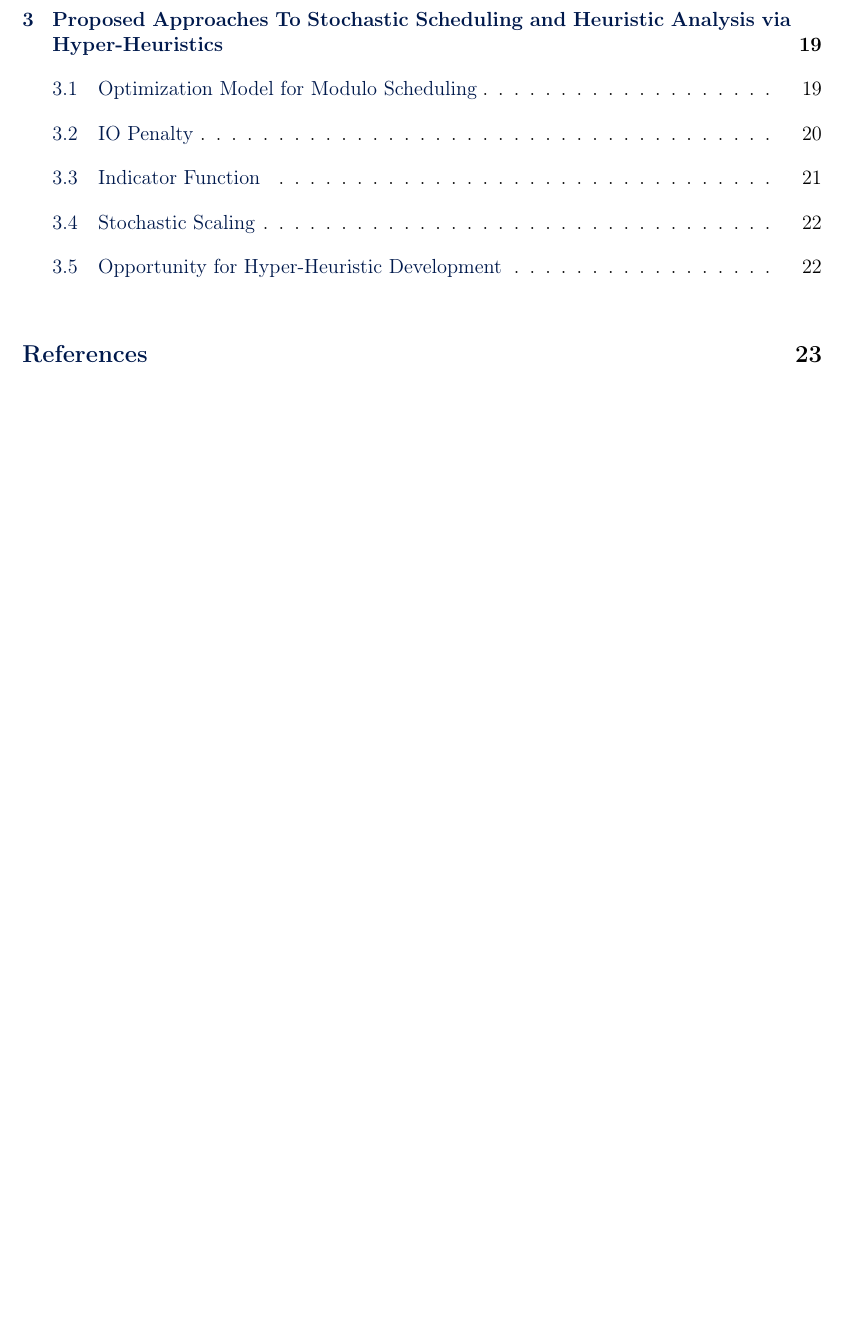
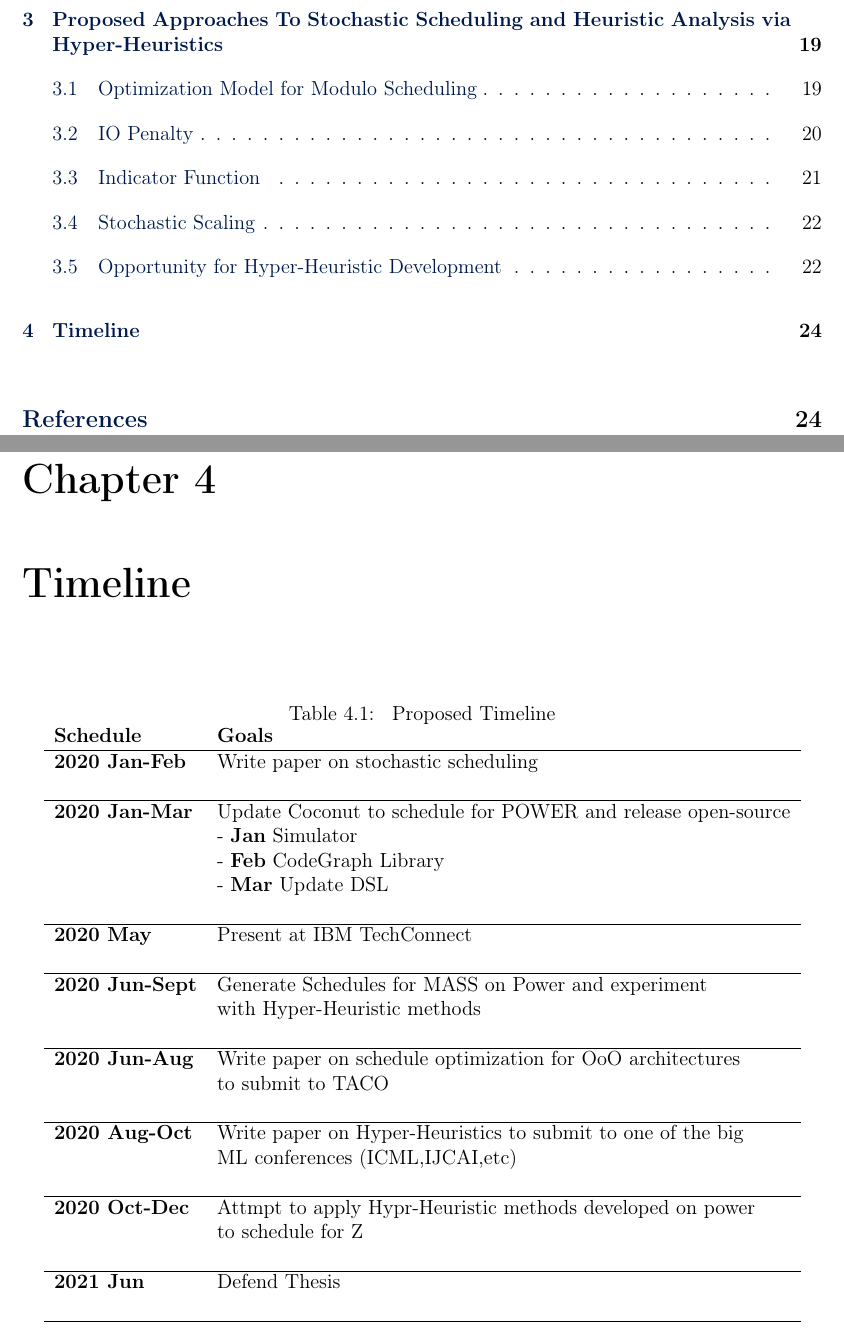
Before and after one commit to dalvescb/phd_thesis, a LaTeX thesis (proposal.tex): part of page 4 of 29 before the commit and two parts of pages 4 and 26 of 30 after it, the two joined at a grey line, cut so that both start at the same text, the shorter picture padded with empty space. Compiled offline with pdfLaTeX.

Commit message:
added timeline

```diff
--- a/proposal.tex
+++ b/proposal.tex
@@ -49,7 +49,7 @@
  pdftitle={Analysis of Compiler Heuristics via Stochastic Scheduling and Hyper-Heuristics},
  pdfkeywords={},
  pdfsubject={Thesis proposal for Curtis D'Alves; McMaster University 2019.},
- pdfcreator={Emacs 26.3 (Org mode 9.3)},
+ pdfcreator={Emacs 26.3 (Org mode 9.2.3)},
  pdflang={English}}
 \begin{document}
 
@@ -928,6 +937,50 @@ generation, by finding new groupings to scale. Given a clustering with scaling
 A prominent research question would be for this work would be whether or not
 it's possible to avoid such clusterings.
 
+\chapter{Timeline}
+\label{sec:orge7ec8e4}
+
+\begin{table}[htbp]
+\caption{\label{tab:ProposedTimeline}
+Proposed Timeline}
+\centering
+\begin{tabular}{ll}
+\textbf{Schedule} & \textbf{Goals}\\
+\hline
+\textbf{2020 Jan-Feb} & Write paper on stochastic scheduling\\
+ & \\
+\hline
+\textbf{2020 Jan-Mar} & Update Coconut to schedule for POWER and release open-source\\
+ & - \textbf{Jan} Simulator\\
+ & - \textbf{Feb} CodeGraph Library\\
+ & - \textbf{Mar} Update DSL\\
+ & \\
+\hline
+\textbf{2020 May} & Present at IBM TechConnect\\
+ & \\
+\hline
+\textbf{2020 Jun-Sept} & Generate Schedules for MASS on Power and experiment\\
+ & with Hyper-Heuristic methods\\
+ & \\
+\hline
+\textbf{2020 Jun-Aug} & Write paper on schedule optimization for OoO architectures\\
+ & to submit to TACO\\
+ & \\
+\hline
+\textbf{2020 Aug-Oct} & Write paper on Hyper-Heuristics to submit to one of the big\\
+ & ML conferences (ICML,IJCAI,etc)\\
+ & \\
+\hline
+\textbf{2020 Oct-Dec} & Attmpt to apply Hypr-Heuristic methods developed on power\\
+ & to schedule for Z\\
+ & \\
+\hline
+\textbf{2021 Jun} & Defend Thesis\\
+ & \\
+\hline
+\end{tabular}
+\end{table}
+
 \addcontentsline{toc}{part}{References}
 \printbibliography
 \end{document}
```
Also changed, not shown: proposal.pdf, proposal.tex (75 more changed lines), 1 other file.
